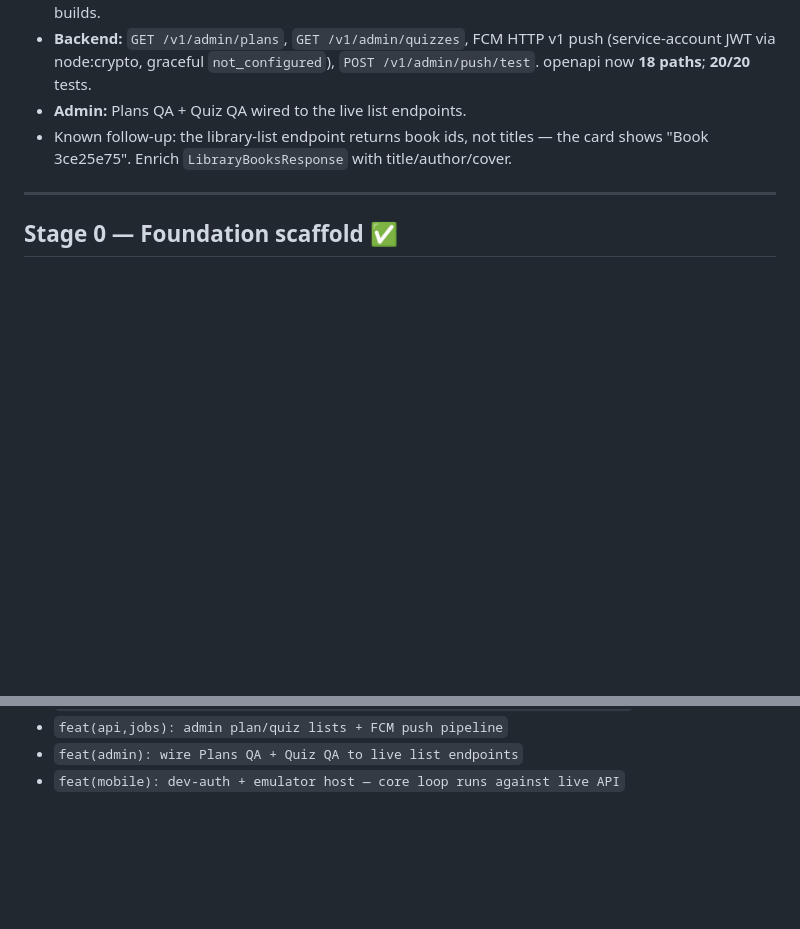
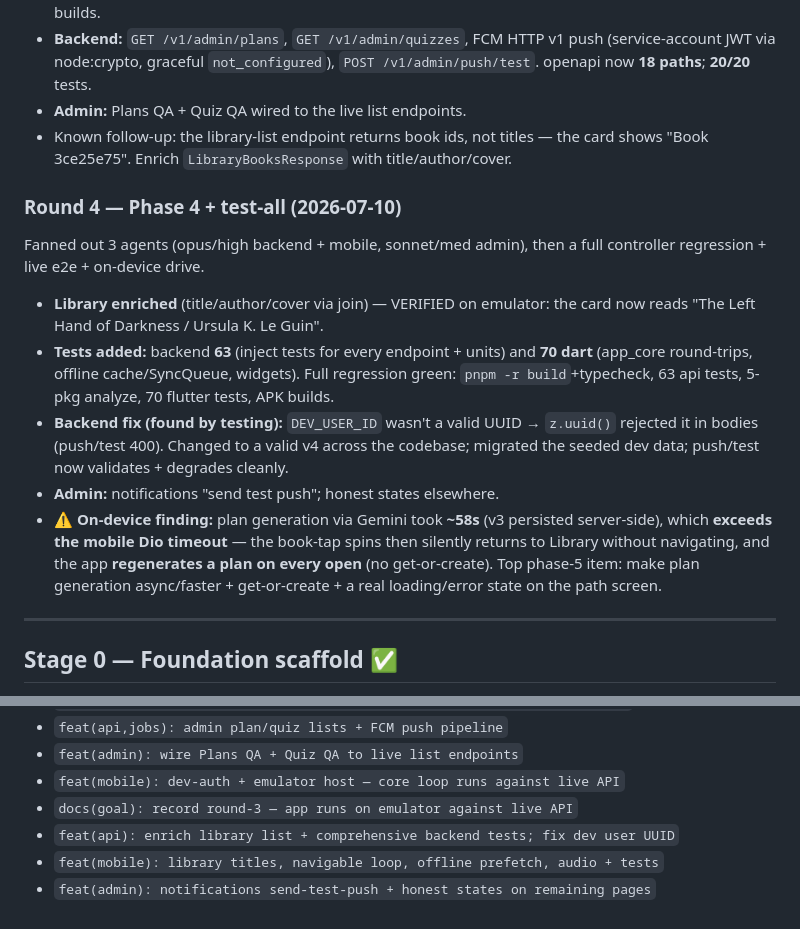
Before and after one commit to afarhadi99/owlnighter, a Markdown page: GOAL.md, 2 parts joined by grey strips. Rendered like a GitHub page; blank space fills up the shorter version.

Commit message:
docs(goal): round-4 — enriched library, 133 tests, dev-uuid fix, plan-latency finding
Co-Authored-By: Claude Opus 4.8 <noreply@anthropic.com>

```diff
--- a/GOAL.md
+++ b/GOAL.md
@@ -83,6 +83,26 @@ Fanned out 3 more agents (opus/high mobile + backend, sonnet/med admin).
 - **Admin:** Plans QA + Quiz QA wired to the live list endpoints.
 - Known follow-up: the library-list endpoint returns book ids, not titles — the
   card shows "Book 3ce25e75". Enrich `LibraryBooksResponse` with title/author/cover.
+
+### Round 4 — Phase 4 + test-all (2026-07-10)
+
+Fanned out 3 agents (opus/high backend + mobile, sonnet/med admin), then a full
+controller regression + live e2e + on-device drive.
+- **Library enriched** (title/author/cover via join) — VERIFIED on emulator:
+  the card now reads "The Left Hand of Darkness / Ursula K. Le Guin".
+- **Tests added:** backend **63** (inject tests for every endpoint + units) and
+  **70 dart** (app_core round-trips, offline cache/SyncQueue, widgets). Full
+  regression green: `pnpm -r build`+typecheck, 63 api tests, 5-pkg analyze, 70
+  flutter tests, APK builds.
+- **Backend fix (found by testing):** `DEV_USER_ID` wasn't a valid UUID → `z.uuid()`
+  rejected it in bodies (push/test 400). Changed to a valid v4 across the codebase;
+  migrated the seeded dev data; push/test now validates + degrades cleanly.
+- **Admin:** notifications "send test push"; honest states elsewhere.
+- **⚠️ On-device finding:** plan generation via Gemini took **~58s** (v3 persisted
+  server-side), which **exceeds the mobile Dio timeout** — the book-tap spins then
+  silently returns to Library without navigating, and the app **regenerates a plan
+  on every open** (no get-or-create). Top phase-5 item: make plan generation
+  async/faster + get-or-create + a real loading/error state on the path screen.
 
 ---
 
@@ -180,3 +200,7 @@ _Updated as we go. Full detail in `git log`._
 - `feat(api,jobs): admin plan/quiz lists + FCM push pipeline`
 - `feat(admin): wire Plans QA + Quiz QA to live list endpoints`
 - `feat(mobile): dev-auth + emulator host — core loop runs against live API`
+- `docs(goal): record round-3 — app runs on emulator against live API`
+- `feat(api): enrich library list + comprehensive backend tests; fix dev user UUID`
+- `feat(mobile): library titles, navigable loop, offline prefetch, audio + tests`
+- `feat(admin): notifications send-test-push + honest states on remaining pages`
```
